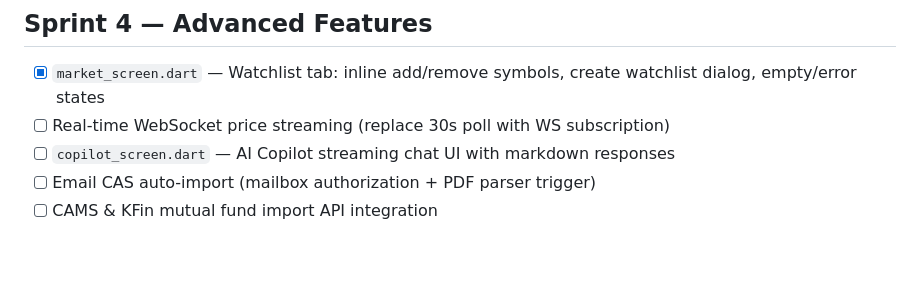
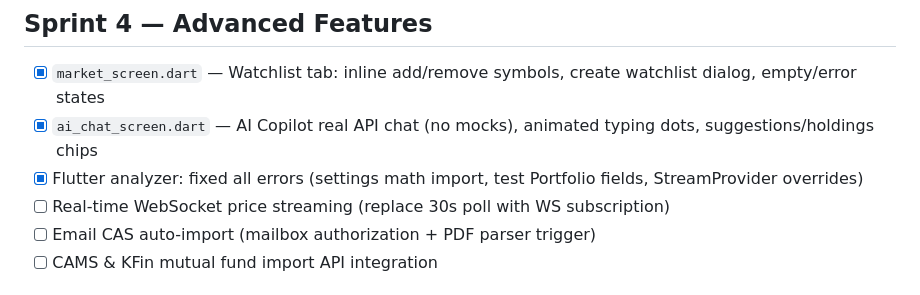
Before and after one commit to dayashimoga/aiwealthintelligence, a Markdown page: docs/TODO.md, the part around the change. Rendered like a GitHub page; blank space fills up the shorter version.

```diff
--- a/docs/TODO.md
+++ b/docs/TODO.md
@@ -42,8 +42,9 @@
 ## Sprint 4 — Advanced Features
 
 - [x] `market_screen.dart` — Watchlist tab: inline add/remove symbols, create watchlist dialog, empty/error states
+- [x] `ai_chat_screen.dart` — AI Copilot real API chat (no mocks), animated typing dots, suggestions/holdings chips
+- [x] Flutter analyzer: fixed all errors (settings math import, test Portfolio fields, StreamProvider overrides)
 - [ ] Real-time WebSocket price streaming (replace 30s poll with WS subscription)
-- [ ] `copilot_screen.dart` — AI Copilot streaming chat UI with markdown responses
 - [ ] Email CAS auto-import (mailbox authorization + PDF parser trigger)
 - [ ] CAMS & KFin mutual fund import API integration
 
```
Also changed, not shown: docs/CHANGELOG.md (+15 -5 lines).
